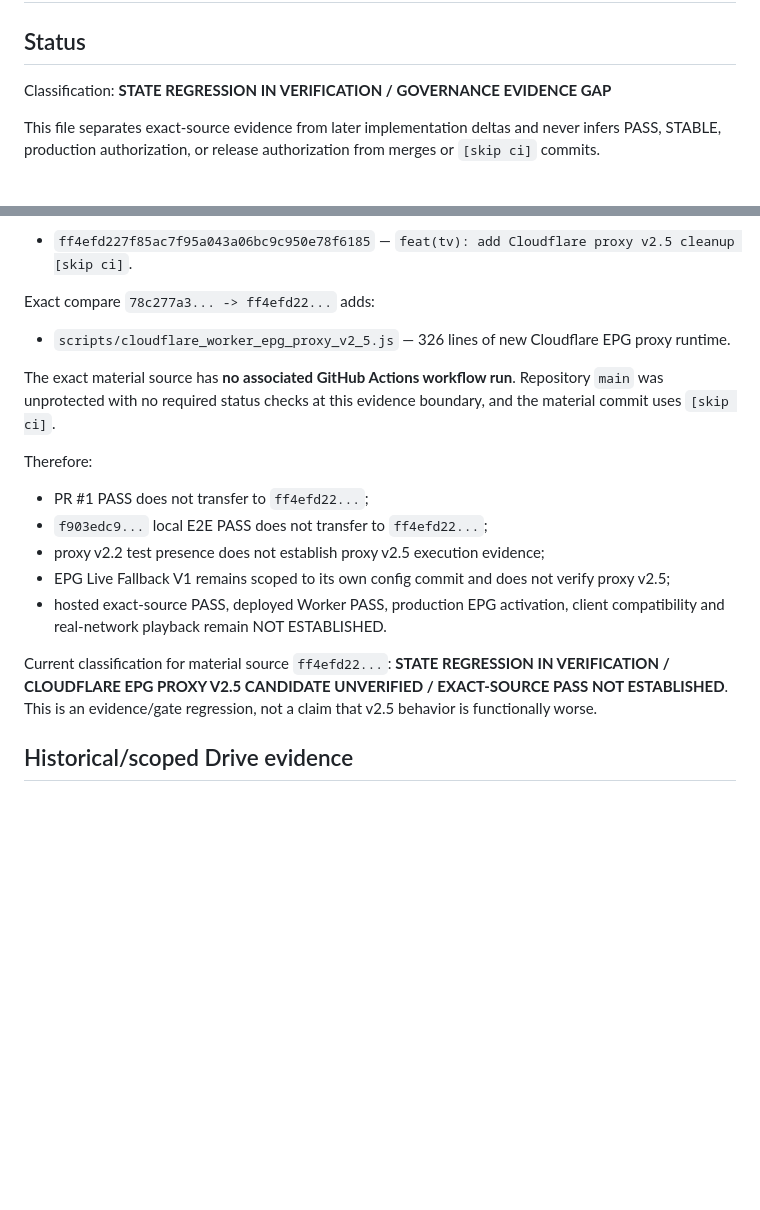
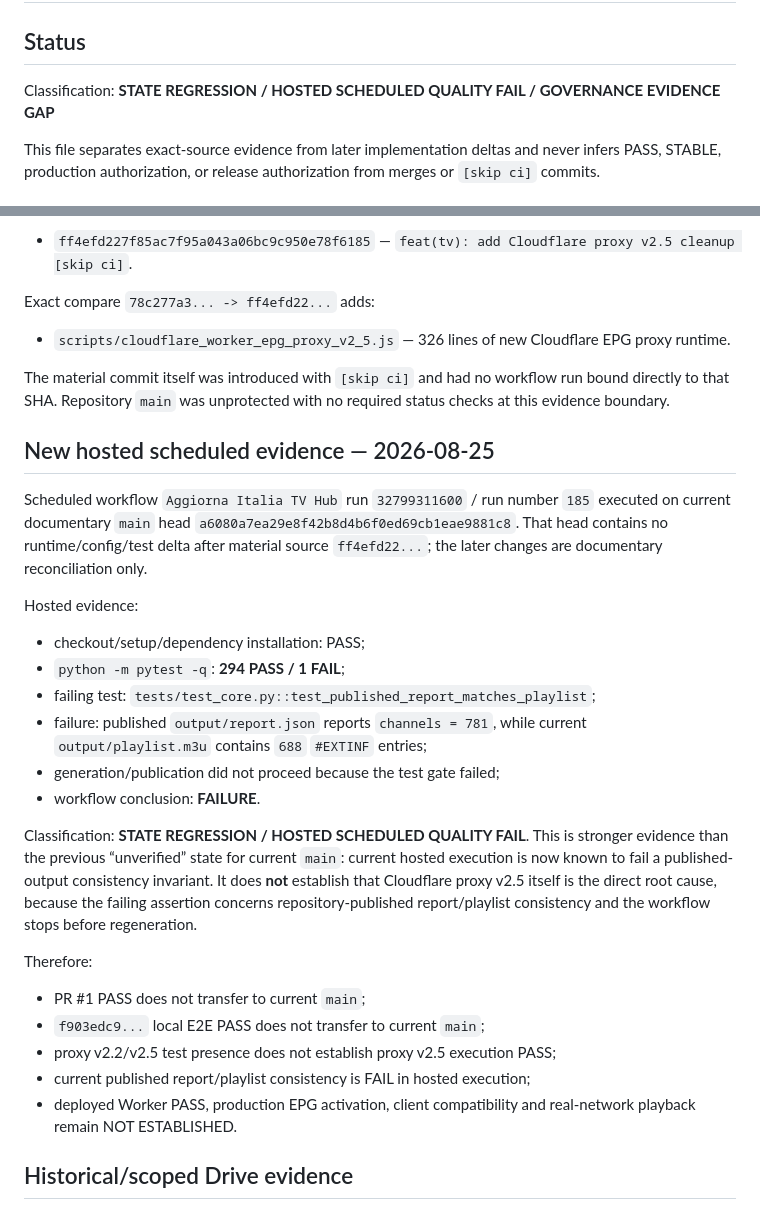
Before and after one commit to Mike80p/italia-tv-hub, a Markdown page: PROJECT_STATE.md, 2 parts joined by grey strips. Drawn GitHub-style; blank space fills up the shorter version.

Commit message:
docs(state): record scheduled hosted quality failure

```diff
--- a/PROJECT_STATE.md
+++ b/PROJECT_STATE.md
@@ -2,7 +2,7 @@
 
 ## Status
 
-Classification: **STATE REGRESSION IN VERIFICATION / GOVERNANCE EVIDENCE GAP**
+Classification: **STATE REGRESSION / HOSTED SCHEDULED QUALITY FAIL / GOVERNANCE EVIDENCE GAP**
 
 This file separates exact-source evidence from later implementation deltas and never infers PASS, STABLE, production authorization, or release authorization from merges or `[skip ci]` commits.
 
@@ -65,16 +65,28 @@ Since the previously reconciled proxy-v2.2 boundary `78c277a3d8d87cbd2e83fa71fe6
 Exact compare `78c277a3... -> ff4efd22...` adds:
 - `scripts/cloudflare_worker_epg_proxy_v2_5.js` — 326 lines of new Cloudflare EPG proxy runtime.
 
-The exact material source has **no associated GitHub Actions workflow run**. Repository `main` was unprotected with no required status checks at this evidence boundary, and the material commit uses `[skip ci]`.
+The material commit itself was introduced with `[skip ci]` and had no workflow run bound directly to that SHA. Repository `main` was unprotected with no required status checks at this evidence boundary.
+
+## New hosted scheduled evidence — 2026-08-25
+
+Scheduled workflow `Aggiorna Italia TV Hub` run `32799311600` / run number `185` executed on current documentary `main` head `a6080a7ea29e8f42b8d4b6f0ed69cb1eae9881c8`. That head contains no runtime/config/test delta after material source `ff4efd22...`; the later changes are documentary reconciliation only.
+
+Hosted evidence:
+- checkout/setup/dependency installation: PASS;
+- `python -m pytest -q`: **294 PASS / 1 FAIL**;
+- failing test: `tests/test_core.py::test_published_report_matches_playlist`;
+- failure: published `output/report.json` reports `channels = 781`, while current `output/playlist.m3u` contains `688` `#EXTINF` entries;
+- generation/publication did not proceed because the test gate failed;
+- workflow conclusion: **FAILURE**.
+
+Classification: **STATE REGRESSION / HOSTED SCHEDULED QUALITY FAIL**. This is stronger evidence than the previous “unverified” state for current `main`: current hosted execution is now known to fail a published-output consistency invariant. It does **not** establish that Cloudflare proxy v2.5 itself is the direct root cause, because the failing assertion concerns repository-published report/playlist consistency and the workflow stops before regeneration.
 
 Therefore:
-- PR #1 PASS does not transfer to `ff4efd22...`;
-- `f903edc9...` local E2E PASS does not transfer to `ff4efd22...`;
-- proxy v2.2 test presence does not establish proxy v2.5 execution evidence;
-- EPG Live Fallback V1 remains scoped to its own config commit and does not verify proxy v2.5;
-- hosted exact-source PASS, deployed Worker PASS, production EPG activation, client compatibility and real-network playback remain NOT ESTABLISHED.
-
-Current classification for material source `ff4efd22...`: **STATE REGRESSION IN VERIFICATION / CLOUDFLARE EPG PROXY V2.5 CANDIDATE UNVERIFIED / EXACT-SOURCE PASS NOT ESTABLISHED**. This is an evidence/gate regression, not a claim that v2.5 behavior is functionally worse.
+- PR #1 PASS does not transfer to current `main`;
+- `f903edc9...` local E2E PASS does not transfer to current `main`;
+- proxy v2.2/v2.5 test presence does not establish proxy v2.5 execution PASS;
+- current published report/playlist consistency is FAIL in hosted execution;
+- deployed Worker PASS, production EPG activation, client compatibility and real-network playback remain NOT ESTABLISHED.
 
 ## Historical/scoped Drive evidence
 
```
Also changed, not shown: other parts of PROJECT_STATE.md (+10 -7 lines).
